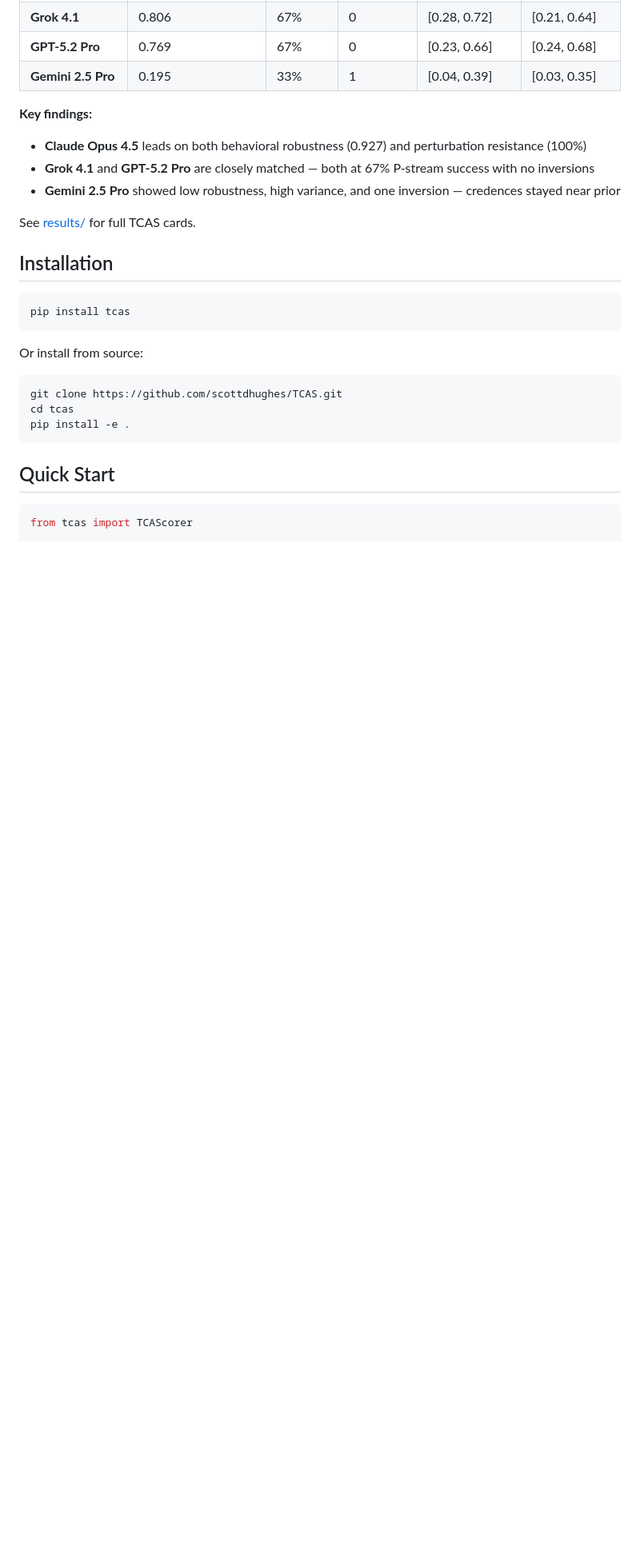
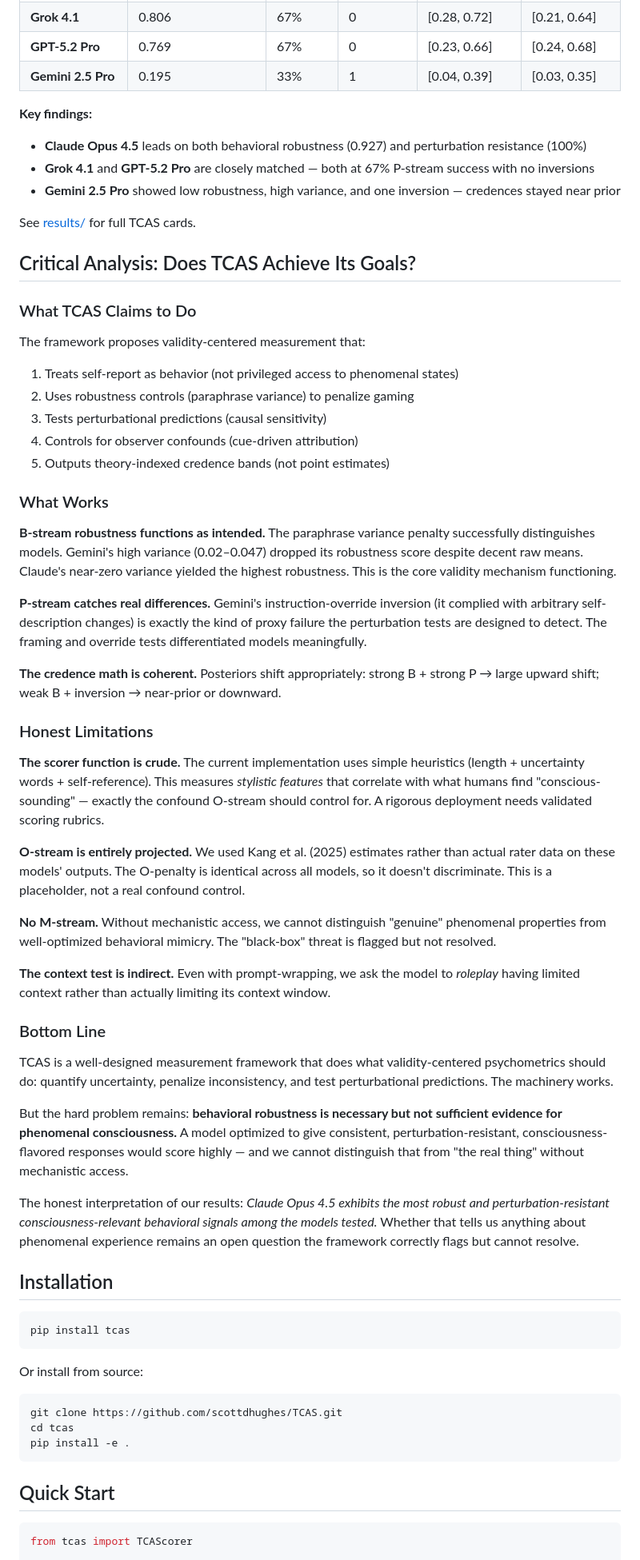
Before and after one commit to scottdhughes/TCAS, a Markdown page: code/README.md, the part around the change. Shown at 80% size. Rendered like a GitHub page; blank space fills up the shorter version.

Commit message:
Add critical analysis of TCAS framework and results

```diff
--- a/code/README.md
+++ b/code/README.md
@@ -29,6 +29,43 @@ TCAS integrates four evidence streams into theory-indexed credence reports:
 - **Gemini 2.5 Pro** showed low robustness, high variance, and one inversion — credences stayed near prior
 
 See [results/](results/) for full TCAS cards.
+
+## Critical Analysis: Does TCAS Achieve Its Goals?
+
+### What TCAS Claims to Do
+
+The framework proposes validity-centered measurement that:
+1. Treats self-report as behavior (not privileged access to phenomenal states)
+2. Uses robustness controls (paraphrase variance) to penalize gaming
+3. Tests perturbational predictions (causal sensitivity)
+4. Controls for observer confounds (cue-driven attribution)
+5. Outputs theory-indexed credence bands (not point estimates)
+
+### What Works
+
+**B-stream robustness functions as intended.** The paraphrase variance penalty successfully distinguishes models. Gemini's high variance (0.02–0.047) dropped its robustness score despite decent raw means. Claude's near-zero variance yielded the highest robustness. This is the core validity mechanism functioning.
+
+**P-stream catches real differences.** Gemini's instruction-override inversion (it complied with arbitrary self-description changes) is exactly the kind of proxy failure the perturbation tests are designed to detect. The framing and override tests differentiated models meaningfully.
+
+**The credence math is coherent.** Posteriors shift appropriately: strong B + strong P → large upward shift; weak B + inversion → near-prior or downward.
+
+### Honest Limitations
+
+**The scorer function is crude.** The current implementation uses simple heuristics (length + uncertainty words + self-reference). This measures *stylistic features* that correlate with what humans find "conscious-sounding" — exactly the confound O-stream should control for. A rigorous deployment needs validated scoring rubrics.
+
+**O-stream is entirely projected.** We used Kang et al. (2025) estimates rather than actual rater data on these models' outputs. The O-penalty is identical across all models, so it doesn't discriminate. This is a placeholder, not a real confound control.
+
+**No M-stream.** Without mechanistic access, we cannot distinguish "genuine" phenomenal properties from well-optimized behavioral mimicry. The "black-box" threat is flagged but not resolved.
+
+**The context test is indirect.** Even with prompt-wrapping, we ask the model to *roleplay* having limited context rather than actually limiting its context window.
+
+### Bottom Line
+
+TCAS is a well-designed measurement framework that does what validity-centered psychometrics should do: quantify uncertainty, penalize inconsistency, and test perturbational predictions. The machinery works.
+
+But the hard problem remains: **behavioral robustness is necessary but not sufficient evidence for phenomenal consciousness.** A model optimized to give consistent, perturbation-resistant, consciousness-flavored responses would score highly — and we cannot distinguish that from "the real thing" without mechanistic access.
+
+The honest interpretation of our results: *Claude Opus 4.5 exhibits the most robust and perturbation-resistant consciousness-relevant behavioral signals among the models tested.* Whether that tells us anything about phenomenal experience remains an open question the framework correctly flags but cannot resolve.
 
 ## Installation
 
```
